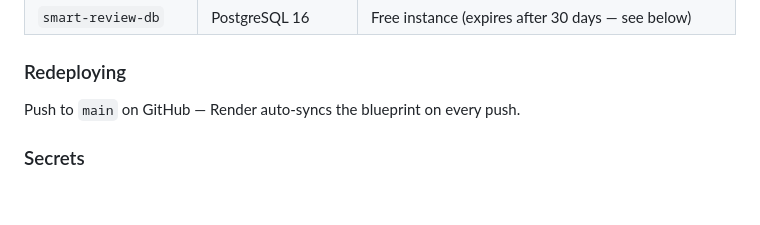
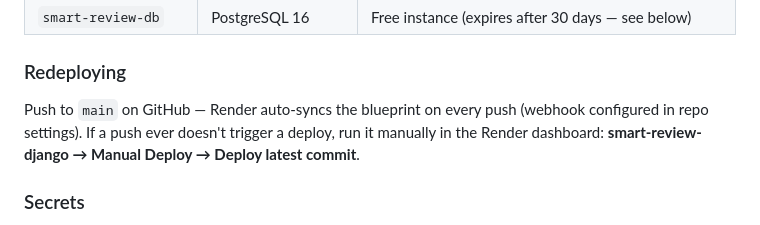
Before and after one commit to deeksha-n-gowda/smart-review-, a Markdown page: README.md, the part around the change. GitHub-like rendering; blank space fills up the shorter version.

Commit message:
docs: document Manual Deploy fallback for redeploys

```diff
--- a/README.md
+++ b/README.md
@@ -199,7 +199,7 @@ The blueprint provisions four resources:
 
 ### Redeploying
 
-Push to `main` on GitHub — Render auto-syncs the blueprint on every push.
+Push to `main` on GitHub — Render auto-syncs the blueprint on every push (webhook configured in repo settings). If a push ever doesn't trigger a deploy, run it manually in the Render dashboard: **smart-review-django → Manual Deploy → Deploy latest commit**.
 
 ### Secrets
 
```
